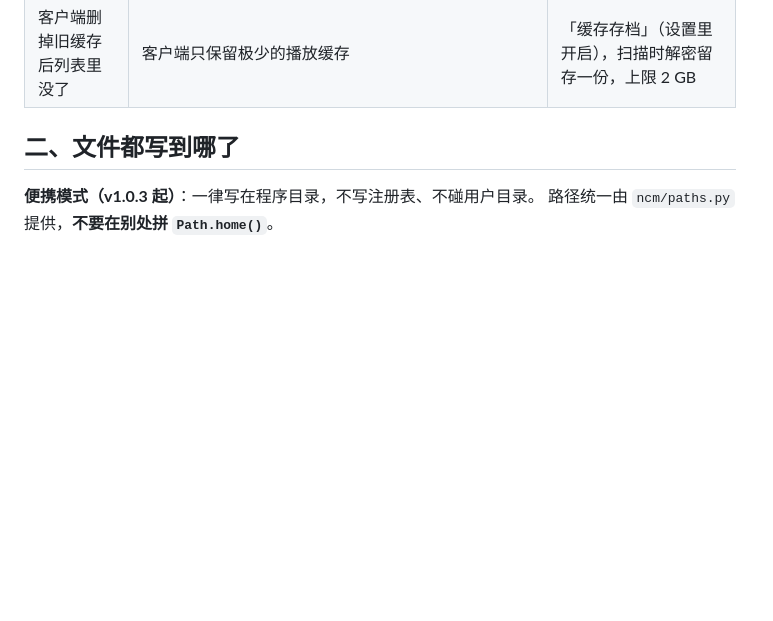
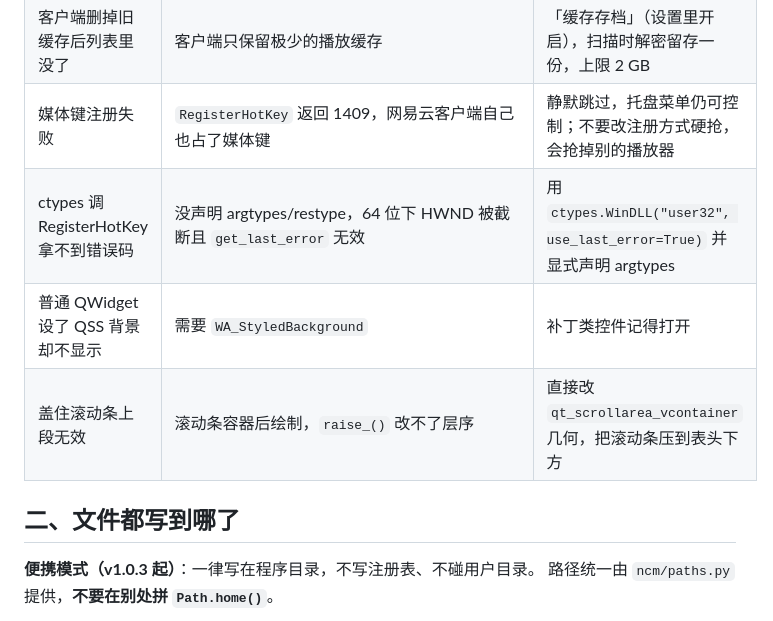
Before and after one commit to erinamons/ncm-downloader, a Markdown page: docs/MAINTENANCE.md, the part around the change. Drawn GitHub-style; blank space fills up the shorter version.

```diff
--- a/docs/MAINTENANCE.md
+++ b/docs/MAINTENANCE.md
@@ -156,6 +156,10 @@ painter.fillRect(QRectF(w - margin, margin, margin, h - margin*2), tint)
 | 缓存列表只有一首 | `scan()` 只 `glob("*.uc")` 扫顶层，而部分客户端版本把缓存放在子目录 | 改递归扫描，`max_depth=3` |
 | 缓存视图不自动更新 | Windows 上 `QFileSystemWatcher` 大批增删后静默失效 | 监听自愈重挂 + 8 秒指纹轮询兜底 |
 | 客户端删掉旧缓存后列表里没了 | 客户端只保留极少的播放缓存 | 「缓存存档」（设置里开启），扫描时解密留存一份，上限 2 GB |
+| 媒体键注册失败 | `RegisterHotKey` 返回 1409，网易云客户端自己也占了媒体键 | 静默跳过，托盘菜单仍可控制；不要改注册方式硬抢，会抢掉别的播放器 |
+| ctypes 调 RegisterHotKey 拿不到错误码 | 没声明 argtypes/restype，64 位下 HWND 被截断且 `get_last_error` 无效 | 用 `ctypes.WinDLL("user32", use_last_error=True)` 并显式声明 argtypes |
+| 普通 QWidget 设了 QSS 背景却不显示 | 需要 `WA_StyledBackground` | 补丁类控件记得打开 |
+| 盖住滚动条上段无效 | 滚动条容器后绘制，`raise_()` 改不了层序 | 直接改 `qt_scrollarea_vcontainer` 几何，把滚动条压到表头下方 |
 
 ## 二、文件都写到哪了
 
```
Also changed, not shown: CHANGELOG.md (+28 -0 lines), README.md (+4 -3 lines), docs/context-menu.png, docs/settings.png, 9 other files.
